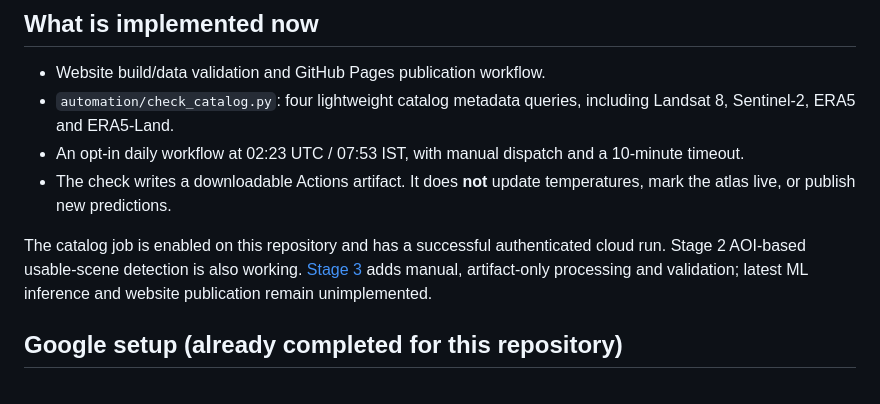
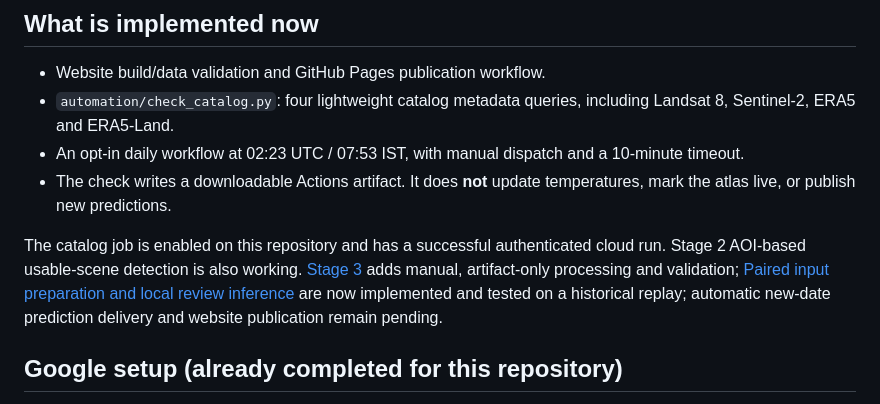
Before and after one commit to Rohan-Ktksu/bengaluru-heat-atlas, a Markdown page: docs/HOSTING_AND_AUTOMATION.md, the part around the change. Rendered like a GitHub page.

```diff
--- a/docs/HOSTING_AND_AUTOMATION.md
+++ b/docs/HOSTING_AND_AUTOMATION.md
@@ -38,7 +38,7 @@ Keep the original 2026 study accessible. A rolling monitoring layer must have a
 - An opt-in daily workflow at 02:23 UTC / 07:53 IST, with manual dispatch and a 10-minute timeout.
 - The check writes a downloadable Actions artifact. It does **not** update temperatures, mark the atlas live, or publish new predictions.
 
-The catalog job is enabled on this repository and has a successful authenticated cloud run. Stage 2 AOI-based usable-scene detection is also working. [Stage 3](STAGE3_LATEST_FEATURES.md) adds manual, artifact-only processing and validation; latest ML inference and website publication remain unimplemented.
+The catalog job is enabled on this repository and has a successful authenticated cloud run. Stage 2 AOI-based usable-scene detection is also working. [Stage 3](STAGE3_LATEST_FEATURES.md) adds manual, artifact-only processing and validation; [Paired input preparation and local review inference](STAGE4_PAIRED_INPUTS.md) are now implemented and tested on a historical replay; automatic new-date prediction delivery and website publication remain pending.
 
 ## Google setup (already completed for this repository)
 
```
Also changed, not shown: README.md (+1 -1 lines), docs/STAGE4_PAIRED_INPUTS.md (+10 -0 lines).
